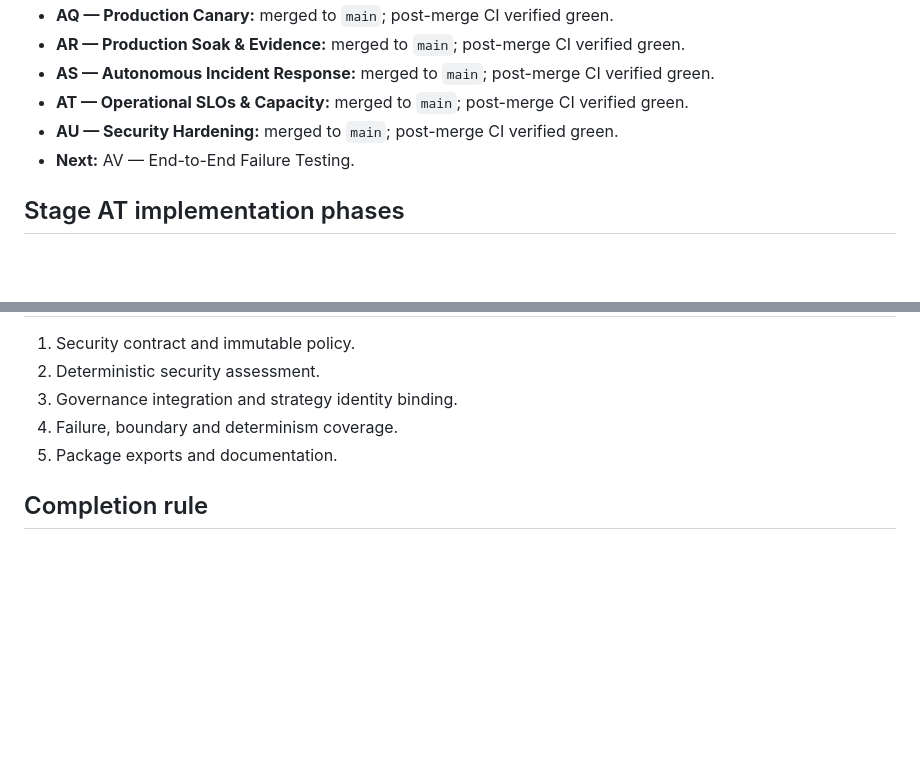
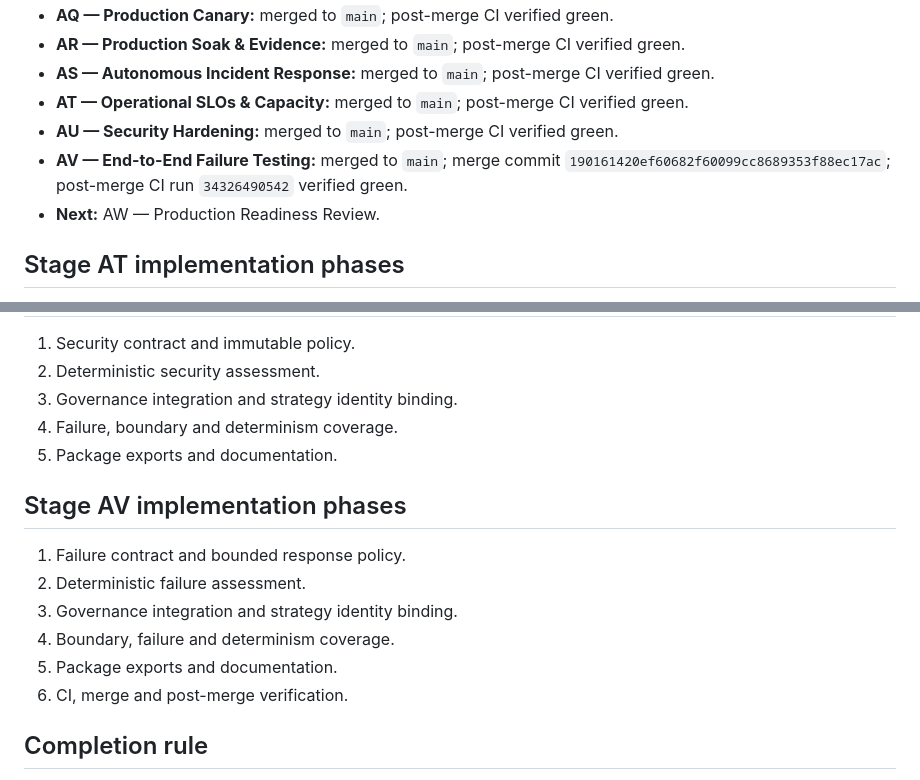
Before and after one commit to hmuwonge770/ai-trading-platform, a Markdown page: docs/AUTONOMOUS-TRADING-ROADMAP.md, 2 parts joined by grey strips. Rendered like a GitHub page; blank space fills up the shorter version.

Commit message:
docs(roadmap): mark AV complete and advance to AW

```diff
--- a/docs/AUTONOMOUS-TRADING-ROADMAP.md
+++ b/docs/AUTONOMOUS-TRADING-ROADMAP.md
@@ -102,7 +102,8 @@ AZ does not mean unrestricted autonomy. AI cannot bypass risk, disable safety co
 - **AS — Autonomous Incident Response:** merged to `main`; post-merge CI verified green.
 - **AT — Operational SLOs & Capacity:** merged to `main`; post-merge CI verified green.
 - **AU — Security Hardening:** merged to `main`; post-merge CI verified green.
-- **Next:** AV — End-to-End Failure Testing.
+- **AV — End-to-End Failure Testing:** merged to `main`; merge commit `190161420ef60682f60099cc8689353f88ec17ac`; post-merge CI run `34326490542` verified green.
+- **Next:** AW — Production Readiness Review.
 
 ## Stage AT implementation phases
 
@@ -121,6 +122,15 @@ AZ does not mean unrestricted autonomy. AI cannot bypass risk, disable safety co
 4. Failure, boundary and determinism coverage.
 5. Package exports and documentation.
 
+## Stage AV implementation phases
+
+1. Failure contract and bounded response policy.
+2. Deterministic failure assessment.
+3. Governance integration and strategy identity binding.
+4. Boundary, failure and determinism coverage.
+5. Package exports and documentation.
+6. CI, merge and post-merge verification.
+
 ## Completion rule
 
 Each stage must be implemented, tested, pass CI, merged to `main`, and have post-merge CI verified before the next stage is treated as complete. Live capability is never inferred merely because a code path exists; runtime configuration, authorization, policy, and operational evidence remain mandatory.
```
